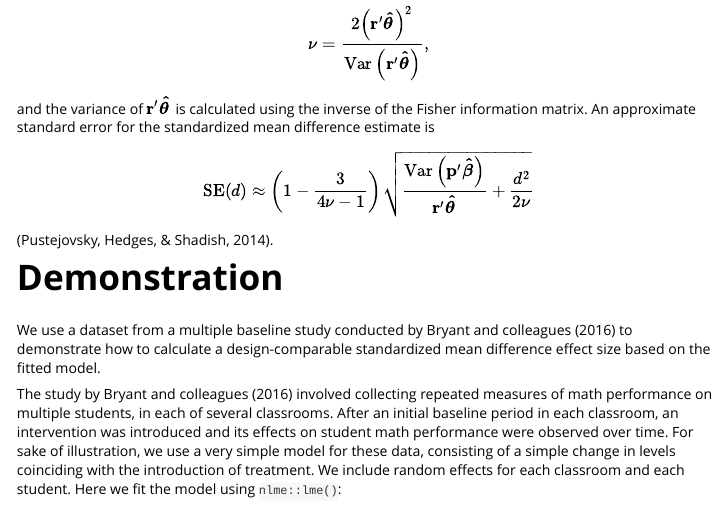
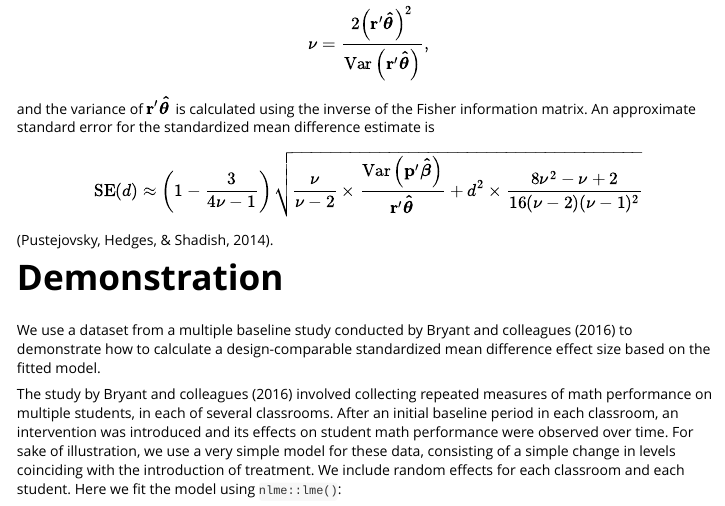
Before and after one commit to jepusto/lmeInfo, an R Markdown document (vignettes/Standardized-mean-differences-in-multi-level-models.Rmd): the page in a window 1100 px wide, from 630 px down. Rendered offline with R 4.5, knitr and Pandoc, with nearby package versions; the code chunks are not run, so their results and figures are left out; long lines of code are wrapped.

Commit message:
Revised formula for SE(d) in the vignette to match what's used in g_mlm().

```diff
--- a/vignettes/Standardized-mean-differences-in-multi-level-models.Rmd
+++ b/vignettes/Standardized-mean-differences-in-multi-level-models.Rmd
@@ -31,7 +31,7 @@ $$
 $$
 and the variance of $\mathbf{r}'\boldsymbol{\hat\theta}$ is calculated using the inverse of the Fisher information matrix. An approximate standard error for the standardized mean difference estimate is
 $$
-\text{SE}(d) \approx \left(1 - \frac{3}{4 \nu - 1}\right) \sqrt{\frac{\text{Var}\left(\mathbf{p}'\boldsymbol{\hat\beta}\right)}{\mathbf{r}'\boldsymbol{\hat\theta}} + \frac{d^2}{2 \nu}}
+\text{SE}(d) \approx \left(1 - \frac{3}{4 \nu - 1}\right) \sqrt{\frac{\nu}{\nu - 2} \times \frac{\text{Var}\left(\mathbf{p}'\boldsymbol{\hat\beta}\right)}{\mathbf{r}'\boldsymbol{\hat\theta}} + d^2 \times \frac{8 \nu^2 - \nu + 2}{16 (\nu - 2) (\nu - 1)^2}}
 $$
 (Pustejovsky, Hedges, & Shadish, 2014).
 
```
